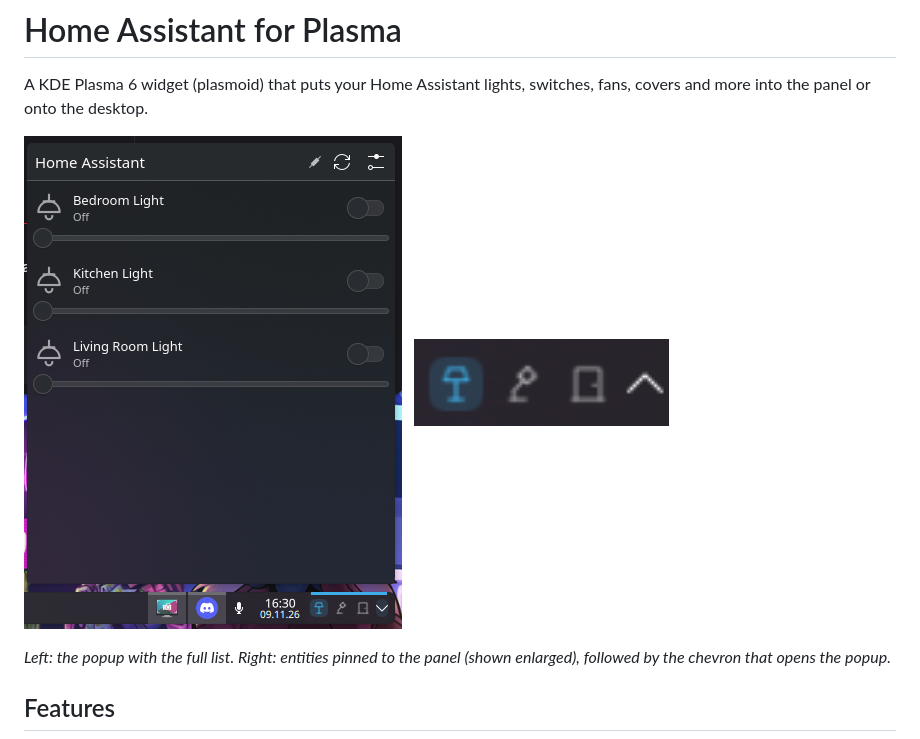
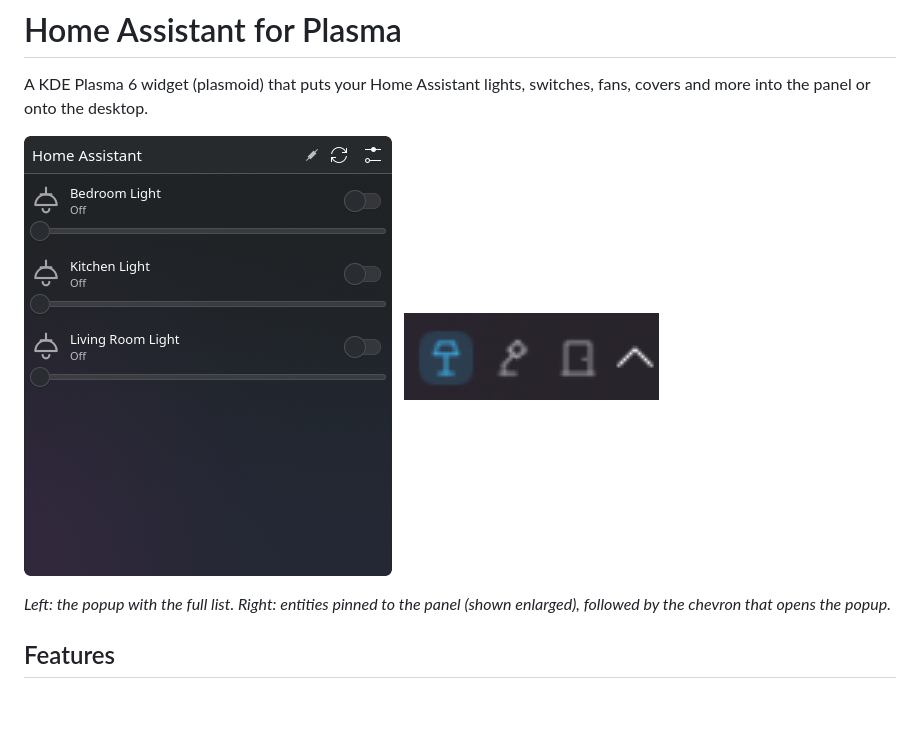
Before and after one commit to cptn-cosmo/ha-plasmoid, a Markdown page: README.md, the part around the change. Rendered like a GitHub page; pictures changed too: docs/screenshots/popup.png; blank space fills up the shorter version.

Commit message:
README: crop popup screenshot to the widget
Co-Authored-By: Claude Opus 5.5 <noreply@anthropic.com>

```diff
--- a/README.md
+++ b/README.md
@@ -4,7 +4,7 @@ A KDE Plasma 6 widget (plasmoid) that puts your Home Assistant lights, switches,
 fans, covers and more into the panel or onto the desktop.
 
 <p>
-  <img src="docs/screenshots/popup.png" alt="Popup with the full entity list, opened from the panel" width="378">
+  <img src="docs/screenshots/popup.png" alt="Popup with the full entity list, opened from the panel" width="368">
   &nbsp;
   <img src="docs/screenshots/panel.png" alt="Pinned entities as icon buttons in the panel, followed by the chevron" width="255">
 </p>
```
